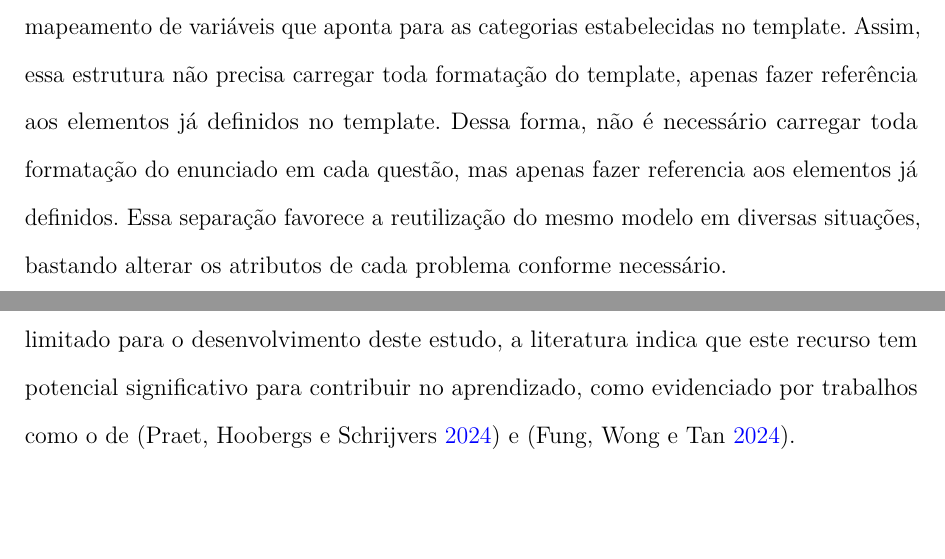
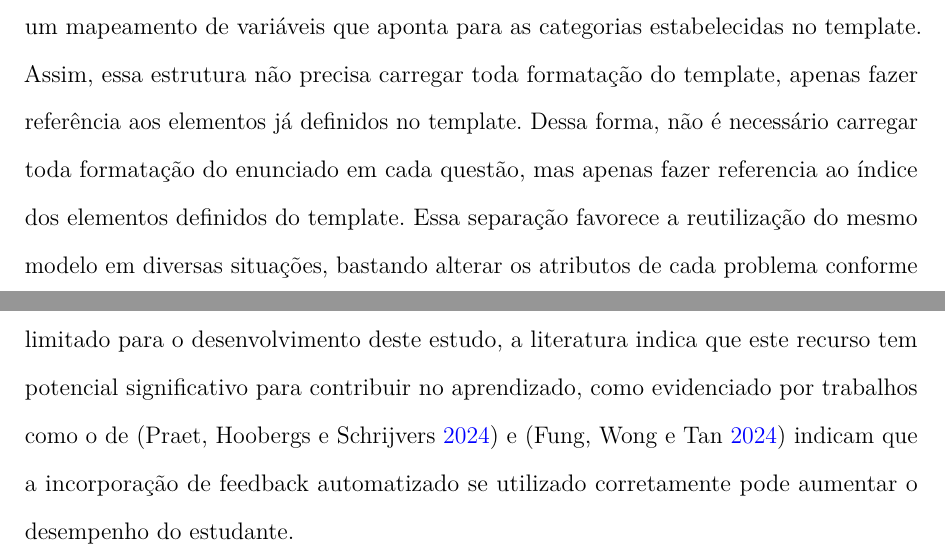
Before and after one commit to abnersantana00/dissertaca-de-mestrado-abner-automatic-item-generation, a LaTeX thesis (DissertacaoPPgSC.tex, which reads capitulos/cap6-proposta-de-ferramenta.tex, capitulos/cap7-estudo-de-caso.tex): two parts of pages 58 and 62 of 71, joined at a grey line, cut so that both start at the same text, the shorter picture padded with empty space. Compiled offline with pdfLaTeX.

Commit message:
estudo de caso start

```diff
--- a/capitulos/cap6-proposta-de-ferramenta.tex
+++ b/capitulos/cap6-proposta-de-ferramenta.tex
@@ -15,7 +15,7 @@ O primeiro componente é o JSON de Template, ilustrado na Figura \ref{fig:json-d
 \end{figure}
 \section{JSON de Questões}
 
-O segundo componente é o JSON de Questões, ilustrado na figura \ref{fig:json-de-questoes}, cujo objetivo é definir o formato final de cada questão que será efetivamente apresentado aos estudantes. Neste arquivo, cada questão é identificada por um código, um título e um mapeamento de variáveis que aponta para as categorias estabelecidas no template. Assim, essa estrutura não precisa carregar toda formatação do template, apenas fazer referência aos elementos já definidos no template. Dessa forma, não é necessário carregar toda formatação do enunciado em cada questão, mas apenas fazer referencia aos elementos já definidos. Essa separação favorece a reutilização do mesmo modelo em diversas situações, bastando alterar os atributos de cada problema conforme necessário.
+O segundo componente é o JSON de Questões, ilustrado na figura \ref{fig:json-de-questoes}, cujo objetivo é definir o formato final de cada questão que será efetivamente apresentado aos estudantes. Neste arquivo, cada questão é identificada por um código, um título e um mapeamento de variáveis que aponta para as categorias estabelecidas no template. Assim, essa estrutura não precisa carregar toda formatação do template, apenas fazer referência aos elementos já definidos no template. Dessa forma, não é necessário carregar toda formatação do enunciado em cada questão, mas apenas fazer referencia ao índice dos elementos definidos do template. Essa separação favorece a reutilização do mesmo modelo em diversas situações, bastando alterar os atributos de cada problema conforme necessário.
 
 \begin{figure}[ht]
 	\centering
--- a/capitulos/cap7-estudo-de-caso.tex
+++ b/capitulos/cap7-estudo-de-caso.tex
@@ -3,7 +3,7 @@
 Esta seção apresenta o estudo de caso conduzido para avaliar a viabilidade, utilidade e relevância da proposta de geração automática de questões de programação baseada em templates multicamadas. O estudo foi estruturado para incluir a criação de templates por professores, coleta de feedback e uma análise sobre a compreensão e percepção dos participantes em relação à proposta. A seguir,  serão detalhadas as etapas do estudo e os principais resultados observados.
 
 \section{Objetivo do Estudo}
-O objetivo principal deste estudo de caso foi validar a aplicabilidade da abordagem proposta em um contexto educacional real, focando na interação de professores com o sistema de templates e nas percepções sobre a utilidade e os desafios envolvidos. Embora não tenha sido possível aplicar o feedback automatizado aos participantes devido ao tempo limitado para o desenvolvimento deste estudo, a literatura  indica que este recurso tem potencial significativo para contribuir no aprendizado, como evidenciado por trabalhos como o de \parencite{vanpraet2024} e \parencite{fung2024}.
+O objetivo principal deste estudo de caso foi validar a aplicabilidade da abordagem proposta em um contexto educacional real, focando na interação de professores com o sistema de templates e nas percepções sobre a utilidade e os desafios envolvidos. Embora não tenha sido possível aplicar o feedback automatizado aos participantes devido ao tempo limitado para o desenvolvimento deste estudo, a literatura  indica que este recurso tem potencial significativo para contribuir no aprendizado, como evidenciado por trabalhos como o de \parencite{vanpraet2024} e \parencite{fung2024} indicam que a incorporação de feedback automatizado se utilizado corretamente pode aumentar o desempenho do estudante.
 
 
 \section{Etapas do Estudo}
```
Also changed, not shown: capitulos/cap6-proposta-de-ferramenta.tex (6 more changed lines).
